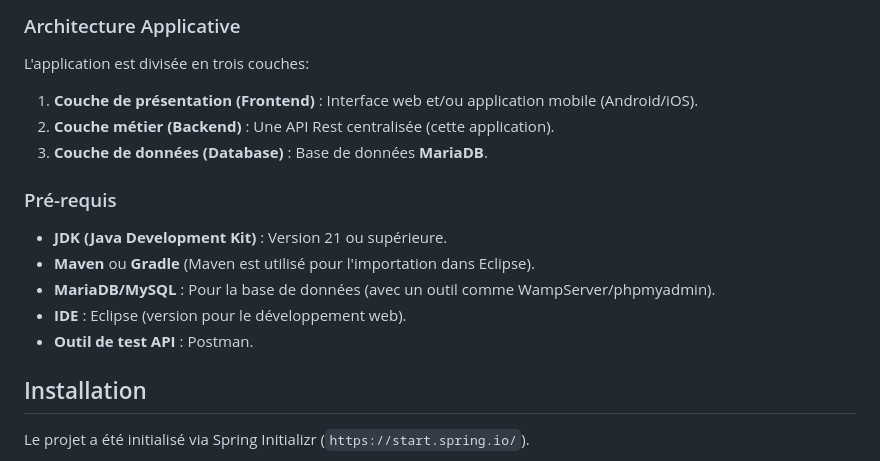
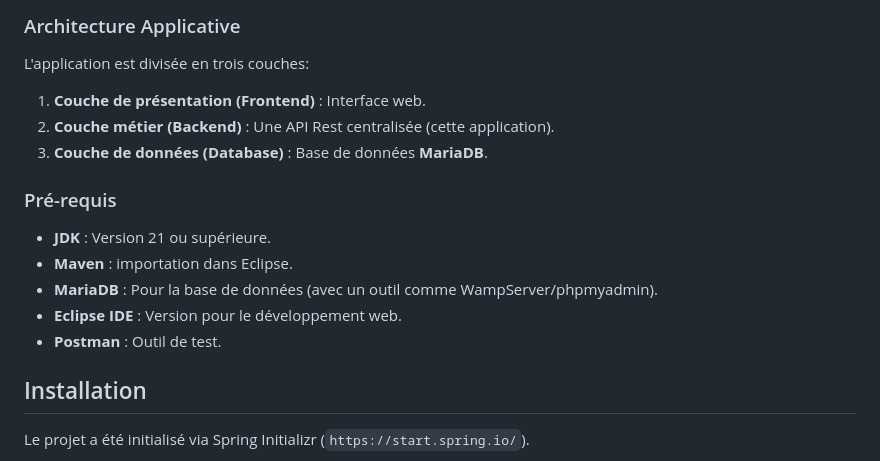
Before and after one commit to clelong14/azurimmo, a Markdown page: README.md, the part around the change. Drawn GitHub-style.

Commit message:
Clarify frontend interface and reformat prerequisites
Updated the README to clarify frontend interface and reformat prerequisites.

```diff
--- a/README.md
+++ b/README.md
@@ -7,17 +7,17 @@ Elle est développée à l'aide du framework **Spring Boot** en Java.
 ### Architecture Applicative
 
 L'application est divisée en trois couches:
-1.  **Couche de présentation (Frontend)** : Interface web et/ou application mobile (Android/iOS).
+1.  **Couche de présentation (Frontend)** : Interface web.
 2.  **Couche métier (Backend)** : Une API Rest centralisée (cette application).
 3.  **Couche de données (Database)** : Base de données **MariaDB**.
 
 ### Pré-requis
 
--   **JDK (Java Development Kit)** : Version 21 ou supérieure.
--   **Maven** ou **Gradle** (Maven est utilisé pour l'importation dans Eclipse).
--   **MariaDB/MySQL** : Pour la base de données (avec un outil comme WampServer/phpmyadmin).
--   **IDE** : Eclipse (version pour le développement web).
--   **Outil de test API** : Postman.
+-   **JDK** : Version 21 ou supérieure.
+-   **Maven** : importation dans Eclipse.
+-   **MariaDB** : Pour la base de données (avec un outil comme WampServer/phpmyadmin).
+-   **Eclipse IDE** : Version pour le développement web.
+-   **Postman** : Outil de test.
 
 ## Installation
 
```
